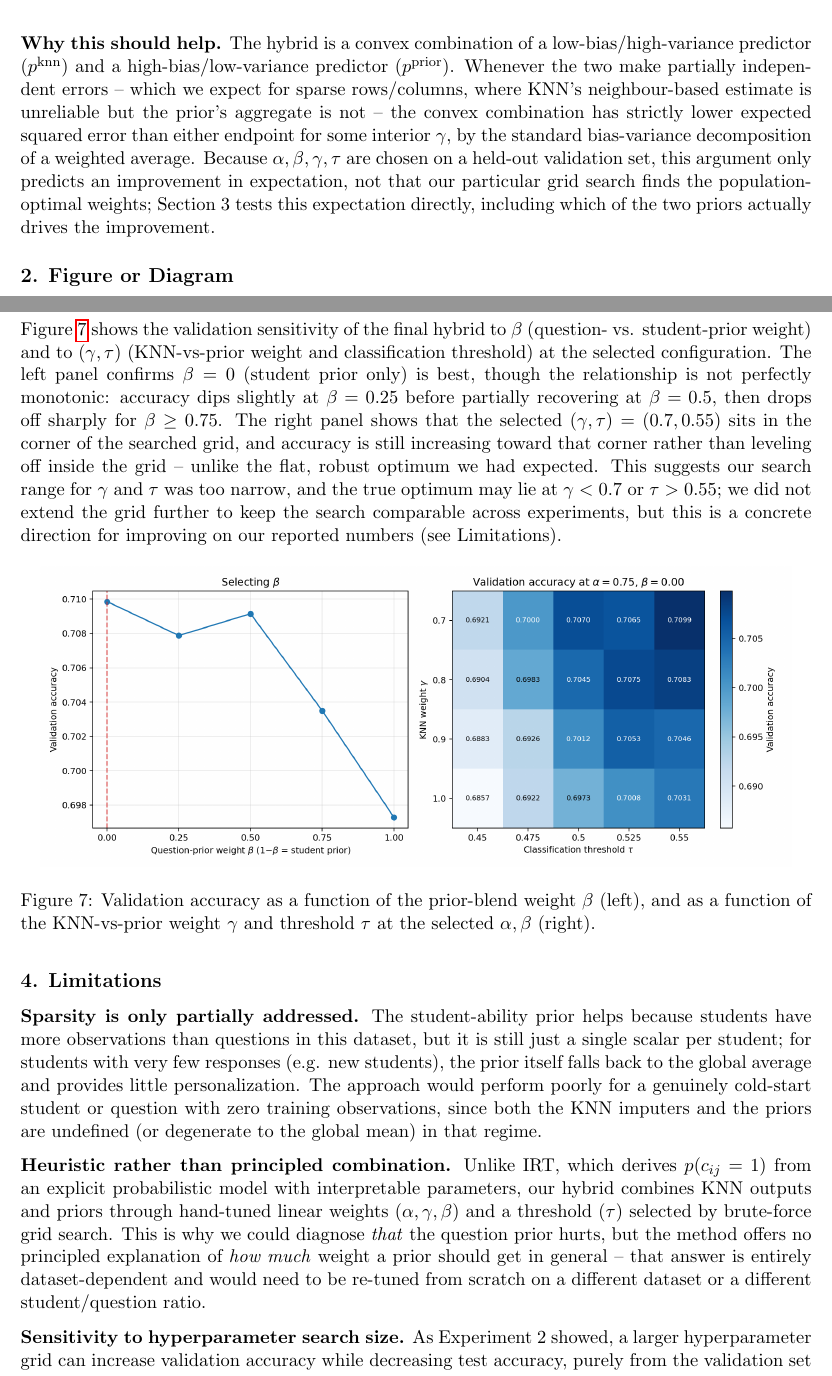
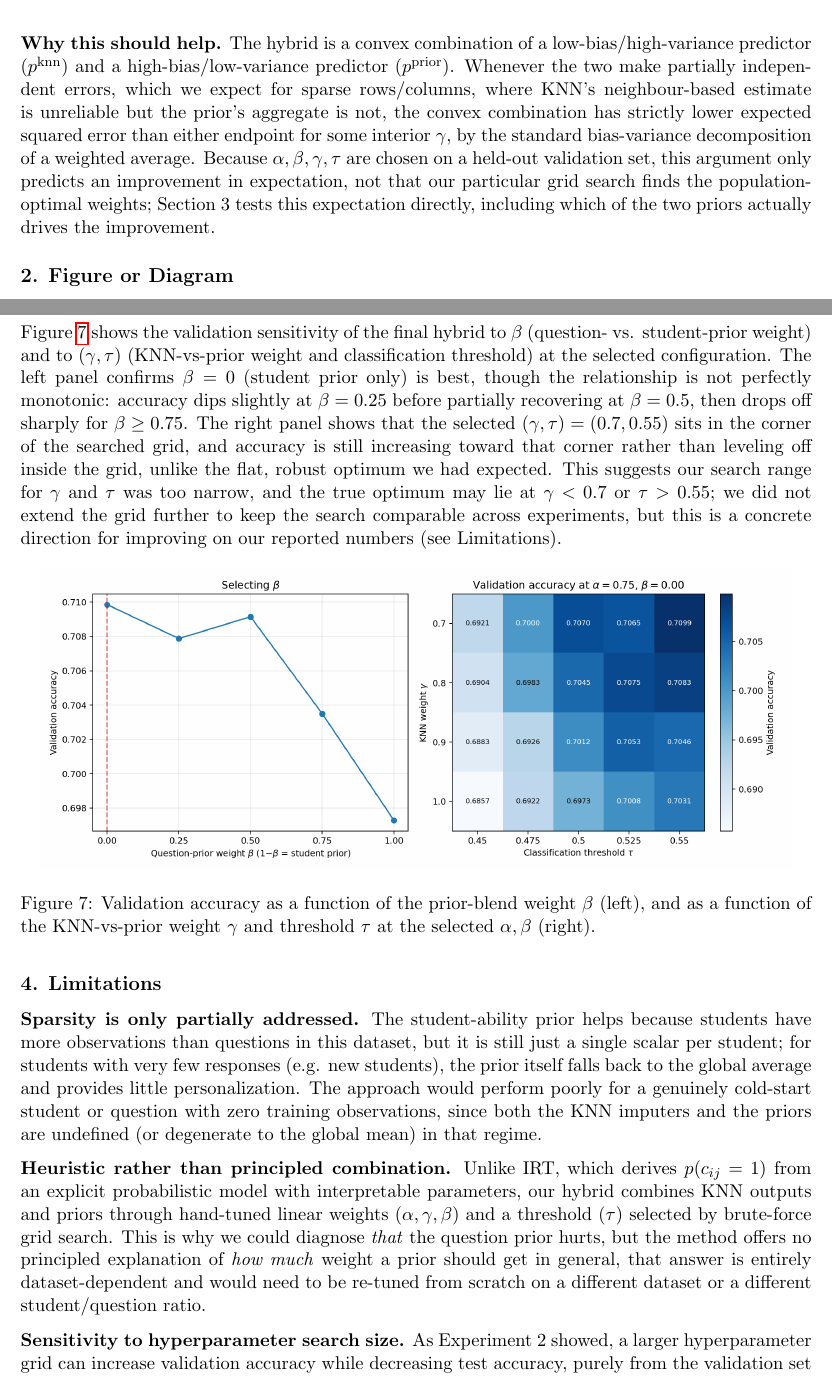
Before and after one commit to celinec41/csc311-final-project, a LaTeX document (report.tex): two parts of pages 10 and 13 of 14, joined at a grey line, cut so that both start at the same text. Compiled offline with pdfLaTeX.

Commit message:
Update report

```diff
--- a/report.tex
+++ b/report.tex
@@ -427,7 +427,7 @@ and predict $\hat{c}_{ij} = \mathbb{1}[\,p_{ij}(\alpha,\beta,\gamma) \geq \tau\,
 \end{algorithmic}
 \end{algorithm}
 
-\textbf{Why this should help.} The hybrid is a convex combination of a low-bias/high-variance predictor ($p^{\text{knn}}$) and a high-bias/low-variance predictor ($p^{\text{prior}}$). Whenever the two make partially independent errors -- which we expect for sparse rows/columns, where KNN's neighbour-based estimate is unreliable but the prior's aggregate is not -- the convex combination has strictly lower expected squared error than either endpoint for some interior $\gamma$, by the standard bias-variance decomposition of a weighted average. Because $\alpha,\beta,\gamma,\tau$ are chosen on a held-out validation set, this argument only predicts an improvement in expectation, not that our particular grid search finds the population-optimal weights; Section 3 tests this expectation directly, including which of the two priors actually drives the improvement.
+\textbf{Why this should help.} The hybrid is a convex combination of a low-bias/high-variance predictor ($p^{\text{knn}}$) and a high-bias/low-variance predictor ($p^{\text{prior}}$). Whenever the two make partially independent errors, which we expect for sparse rows/columns, where KNN's neighbour-based estimate is unreliable but the prior's aggregate is not, the convex combination has strictly lower expected squared error than either endpoint for some interior $\gamma$, by the standard bias-variance decomposition of a weighted average. Because $\alpha,\beta,\gamma,\tau$ are chosen on a held-out validation set, this argument only predicts an improvement in expectation, not that our particular grid search finds the population-optimal weights; Section 3 tests this expectation directly, including which of the two priors actually drives the improvement.
 
 \subsection*{2. Figure or Diagram}
 
@@ -516,7 +516,7 @@ Our hypothesis was that KNN's accuracy is limited by the sparsity of the respons
 
 \textbf{Experiment 2 -- is the gain from the priors, or from a larger search?} We separately tried widening the base KNN grid to include uniform weighting at $k \in \{5,10,\dots,50\}$ for both orientations (40 base configurations instead of 18), on top of the two priors. This raised validation accuracy further, from $70.99\%$ to $71.28\%$, but \emph{lowered} test accuracy from $70.42\%$ to $70.08\%$. Because the validation set has only about 1500 rows, a larger search space increases the chance of selecting a configuration that fits validation noise rather than a real pattern. We therefore kept the base KNN search restricted to the Part A configuration plus distance-weighting, so that the improvement reported in Table~\ref{tab:partb_results} is attributable to the priors rather than to a larger hyperparameter grid.
 
-Figure~\ref{fig:partb_tuning} shows the validation sensitivity of the final hybrid to $\beta$ (question- vs. student-prior weight) and to $(\gamma, \tau)$ (KNN-vs-prior weight and classification threshold) at the selected configuration. The left panel confirms $\beta=0$ (student prior only) is best, though the relationship is not perfectly monotonic: accuracy dips slightly at $\beta=0.25$ before partially recovering at $\beta=0.5$, then drops off sharply for $\beta \geq 0.75$. The right panel shows that the selected $(\gamma,\tau) = (0.7, 0.55)$ sits in the corner of the searched grid, and accuracy is still increasing toward that corner rather than leveling off inside the grid -- unlike the flat, robust optimum we had expected. This suggests our search range for $\gamma$ and $\tau$ was too narrow, and the true optimum may lie at $\gamma < 0.7$ or $\tau > 0.55$; we did not extend the grid further to keep the search comparable across experiments, but this is a concrete direction for improving on our reported numbers (see Limitations).
+Figure~\ref{fig:partb_tuning} shows the validation sensitivity of the final hybrid to $\beta$ (question- vs. student-prior weight) and to $(\gamma, \tau)$ (KNN-vs-prior weight and classification threshold) at the selected configuration. The left panel confirms $\beta=0$ (student prior only) is best, though the relationship is not perfectly monotonic: accuracy dips slightly at $\beta=0.25$ before partially recovering at $\beta=0.5$, then drops off sharply for $\beta \geq 0.75$. The right panel shows that the selected $(\gamma,\tau) = (0.7, 0.55)$ sits in the corner of the searched grid, and accuracy is still increasing toward that corner rather than leveling off inside the grid, unlike the flat, robust optimum we had expected. This suggests our search range for $\gamma$ and $\tau$ was too narrow, and the true optimum may lie at $\gamma < 0.7$ or $\tau > 0.55$; we did not extend the grid further to keep the search comparable across experiments, but this is a concrete direction for improving on our reported numbers (see Limitations).
 
 \begin{figure}[H]
     \centering
@@ -529,7 +529,7 @@ Figure~\ref{fig:partb_tuning} shows the validation sensitivity of the final hybr
 
 \textbf{Sparsity is only partially addressed.} The student-ability prior helps because students have more observations than questions in this dataset, but it is still just a single scalar per student; for students with very few responses (e.g. new students), the prior itself falls back to the global average and provides little personalization. The approach would perform poorly for a genuinely cold-start student or question with zero training observations, since both the KNN imputers and the priors are undefined (or degenerate to the global mean) in that regime.
 
-\textbf{Heuristic rather than principled combination.} Unlike IRT, which derives $p(c_{ij}=1)$ from an explicit probabilistic model with interpretable parameters, our hybrid combines KNN outputs and priors through hand-tuned linear weights ($\alpha,\gamma,\beta$) and a threshold ($\tau$) selected by brute-force grid search. This is why we could diagnose \emph{that} the question prior hurts, but the method offers no principled explanation of \emph{how much} weight a prior should get in general -- that answer is entirely dataset-dependent and would need to be re-tuned from scratch on a different dataset or a different student/question ratio.
+\textbf{Heuristic rather than principled combination.} Unlike IRT, which derives $p(c_{ij}=1)$ from an explicit probabilistic model with interpretable parameters, our hybrid combines KNN outputs and priors through hand-tuned linear weights ($\alpha,\gamma,\beta$) and a threshold ($\tau$) selected by brute-force grid search. This is why we could diagnose \emph{that} the question prior hurts, but the method offers no principled explanation of \emph{how much} weight a prior should get in general, that answer is entirely dataset-dependent and would need to be re-tuned from scratch on a different dataset or a different student/question ratio.
 
 \textbf{Sensitivity to hyperparameter search size.} As Experiment 2 showed, a larger hyperparameter grid can increase validation accuracy while decreasing test accuracy, purely from the validation set (about 1500 rows) being too small to reliably rank a large number of candidate configurations. This means our reported $70.4\%$ test accuracy is itself only a point estimate; a different validation split could plausibly select a different configuration with a couple of points' difference in test accuracy. A more robust extension would use cross-validation or a larger held-out set for final hyperparameter selection instead of a single validation split.
 
```
Also changed, not shown: knn_validation_accuracy.png, report.pdf, report.tex (2 more changed lines).
